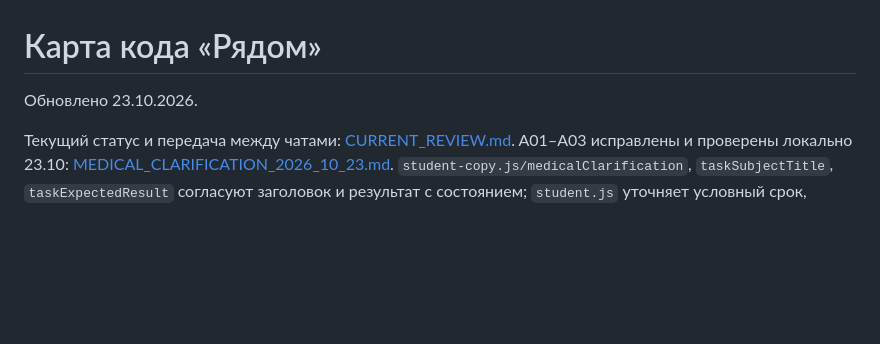
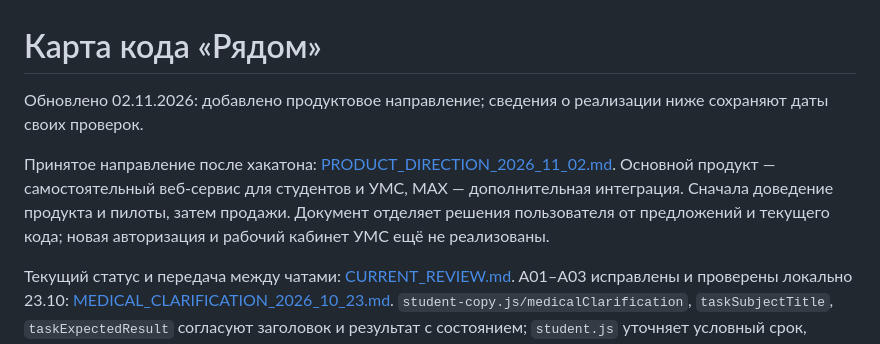
Before and after one commit to ymb812/max_student_bot, a Markdown page: docs/CODE_MAP.md, the part around the change. GitHub-like rendering; blank space fills up the shorter version.

```diff
--- a/docs/CODE_MAP.md
+++ b/docs/CODE_MAP.md
@@ -1,6 +1,8 @@
 # Карта кода «Рядом»
 
-Обновлено 23.10.2026.
+Обновлено 02.11.2026: добавлено продуктовое направление; сведения о реализации ниже сохраняют даты своих проверок.
+
+Принятое направление после хакатона: [PRODUCT_DIRECTION_2026_11_02.md](PRODUCT_DIRECTION_2026_11_02.md). Основной продукт — самостоятельный веб-сервис для студентов и УМС, MAX — дополнительная интеграция. Сначала доведение продукта и пилоты, затем продажи. Документ отделяет решения пользователя от предложений и текущего кода; новая авторизация и рабочий кабинет УМС ещё не реализованы.
 
 Текущий статус и передача между чатами: [CURRENT_REVIEW.md](CURRENT_REVIEW.md). A01–A03 исправлены и проверены локально 23.10: [MEDICAL_CLARIFICATION_2026_10_23.md](MEDICAL_CLARIFICATION_2026_10_23.md). `student-copy.js/medicalClarification`, `taskSubjectTitle`, `taskExpectedResult` согласуют заголовок и результат с состоянием; `student.js` уточняет условный срок, общую справочную инструкцию и наличие модели; `student-ui.js` использует тот же заголовок для уточнения и снимков результата/истории. Проверки: `tests/content-minimal.test.cjs`, `scripts/check_medical_clarification.cjs`. После выкладки коллегой выполнена [публичная проверка 23.10](DEPLOYED_VERIFICATION_2026_10_23.md): frontend соответствует `2f9e4be`, исправления и основные сценарии прошли. Ниже история реализации: прежние статусы относятся к моменту этапа.
 
```
Also changed, not shown: docs/CURRENT_REVIEW.md (+7 -1 lines), docs/PRODUCT_DIRECTION_2026_11_02.md (added, +83 -0 lines).
